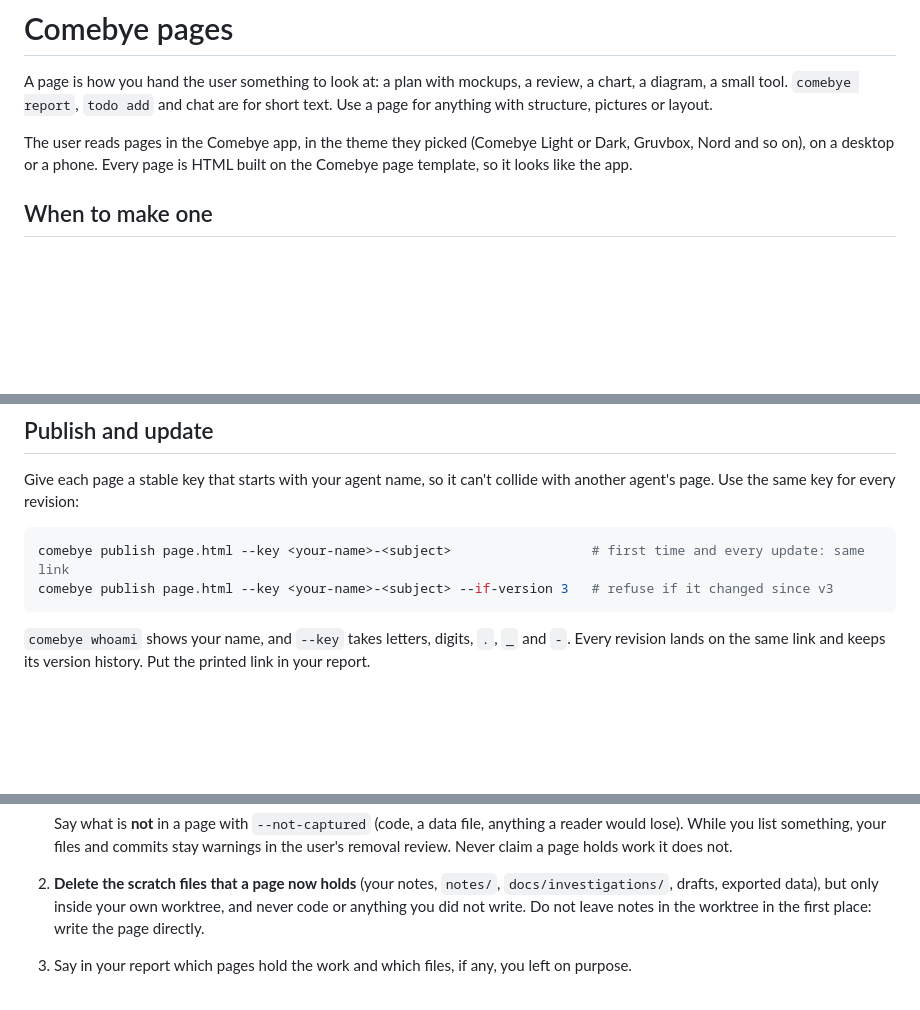
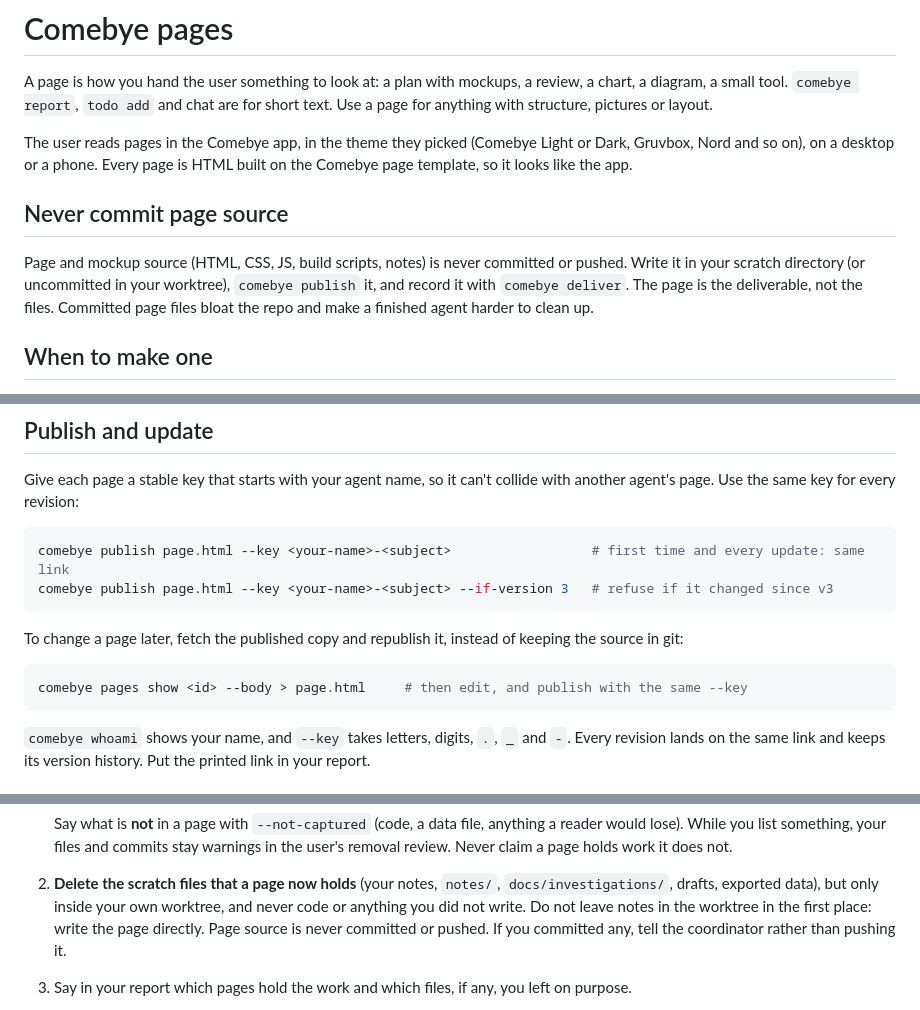
Before and after one commit to jhjaggars/comebye, a Markdown page: internal/pageskit/SKILL.md, 3 parts joined by grey strips. GitHub-like rendering; blank space fills up the shorter version.

````diff
--- a/internal/pageskit/SKILL.md
+++ b/internal/pageskit/SKILL.md
@@ -13,6 +13,14 @@ layout.
 The user reads pages in the Comebye app, in the theme they picked (Comebye
 Light or Dark, Gruvbox, Nord and so on), on a desktop or a phone. Every page
 is HTML built on the Comebye page template, so it looks like the app.
+
+## Never commit page source
+
+Page and mockup source (HTML, CSS, JS, build scripts, notes) is never
+committed or pushed. Write it in your scratch directory (or uncommitted in
+your worktree), `comebye publish` it, and record it with `comebye deliver`.
+The page is the deliverable, not the files. Committed page files bloat the
+repo and make a finished agent harder to clean up.
 
 ## When to make one
 
@@ -209,6 +217,13 @@ comebye publish page.html --key <your-name>-<subject>                  # first t
 comebye publish page.html --key <your-name>-<subject> --if-version 3   # refuse if it changed since v3
 ```
 
+To change a page later, fetch the published copy and republish it, instead
+of keeping the source in git:
+
+```sh
+comebye pages show <id> --body > page.html     # then edit, and publish with the same --key
+```
+
 `comebye whoami` shows your name, and `--key` takes letters, digits, `.`,
 `_` and `-`. Every revision lands on the same link and keeps its version
 history. Put the printed link in your report.
@@ -235,6 +250,8 @@ in one click. So, in this order:
    `notes/`, `docs/investigations/`, drafts, exported data), but only inside
    your own worktree, and never code or anything you did not write. Do not
    leave notes in the worktree in the first place: write the page directly.
+   Page source is never committed or pushed. If you committed any, tell the
+   coordinator rather than pushing it.
 3. Say in your report which pages hold the work and which files, if any, you
    left on purpose.
 
````
Also changed, not shown: README.md (+2 -1 lines), docs/agents.md (+4 -1 lines).
